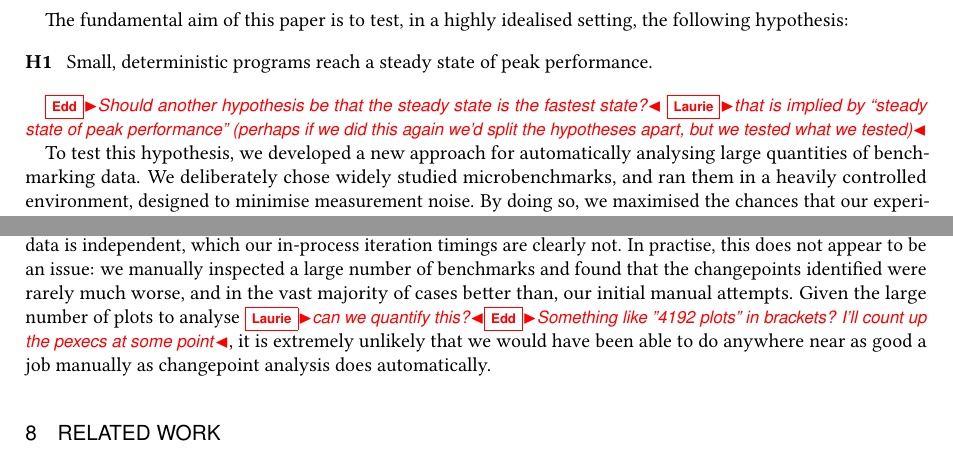
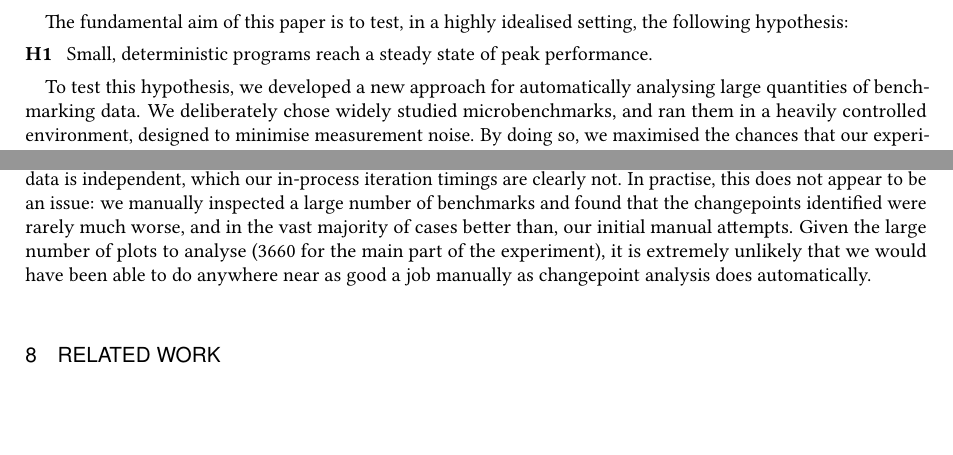
Before and after one commit to softdevteam/warmup_paper, a LaTeX paper (warmup.tex): two parts of pages 2 and 19 of 28, joined at a grey line, cut so that both start at the same text, the shorter picture padded with empty space. Compiled offline with pdfLaTeX.

Commit message:
Comment juggling.

```diff
--- a/warmup.tex
+++ b/warmup.tex
@@ -264,9 +265,6 @@ The fundamental aim of this paper is to test, in a highly idealised setting, the
 \begin{description}
   \item[\hypone] Small, deterministic programs reach a steady state of peak performance.
 \end{description}
-
-\edd{Should another hypothesis be that the steady state is the fastest state?}
-\laurie{that is implied by ``steady state of peak performance'' (perhaps if we did this again we'd split the hypotheses apart, but we tested what we tested)}
 
 To test this hypothesis, we developed a new approach for
 automatically analysing large quantities of benchmarking data. We deliberately chose
@@ -1412,7 +1410,7 @@ iteration timings are clearly not. In practise, this does not appear to be an
 issue: we manually inspected a large number of benchmarks and found that the
 changepoints identified were rarely much worse, and in the vast majority of
 cases better than, our initial manual attempts. Given the large number of
-plots to analyse \laurie{can we quantify this?}\edd{Something like "4192 plots" in brackets? I'll count up the pexecs at some point}, it is extremely unlikely that
+plots to analyse (3660 for the main part of the experiment), it is extremely unlikely that
 we would have been able to do anywhere near as good a job manually as
 changepoint analysis does automatically.
 
```
Also changed, not shown: warmup.tex (1 more changed lines).
